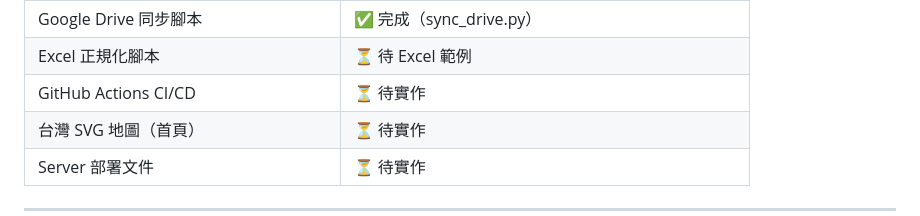
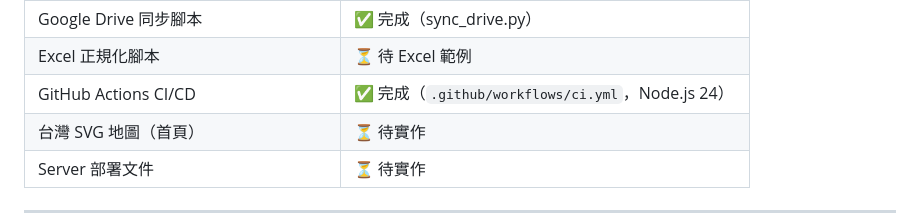
Before and after one commit to syoslyot/sttmount, a Markdown page: CLAUDE.md, the part around the change. Rendered like a GitHub page.

Commit message:
docs: update CLAUDE.md — CI/CD marked as complete
Co-Authored-By: Claude Sonnet 4.6 <noreply@anthropic.com>

```diff
--- a/CLAUDE.md
+++ b/CLAUDE.md
@@ -106,7 +106,7 @@ records      (id, expedition_id, filename, content)
 | 成員紀錄（txt）顯示 | ✅ 完成 |
 | Google Drive 同步腳本 | ✅ 完成（sync_drive.py） |
 | Excel 正規化腳本 | ⏳ 待 Excel 範例 |
-| GitHub Actions CI/CD | ⏳ 待實作 |
+| GitHub Actions CI/CD | ✅ 完成（`.github/workflows/ci.yml`，Node.js 24） |
 | 台灣 SVG 地圖（首頁） | ⏳ 待實作 |
 | Server 部署文件 | ⏳ 待實作 |
 
```
